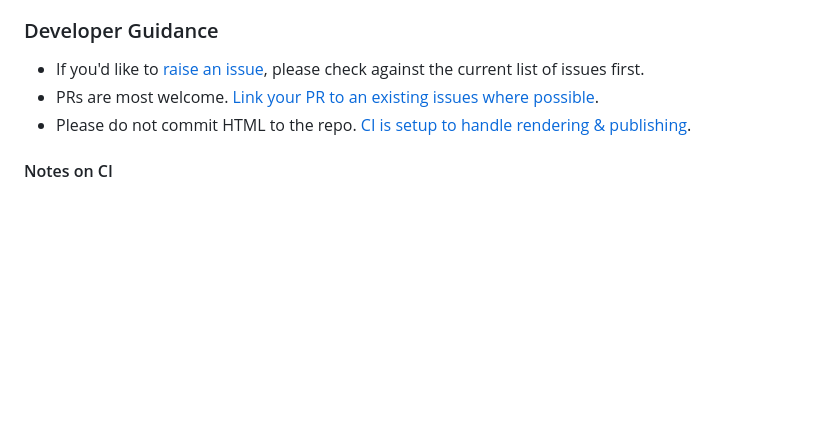
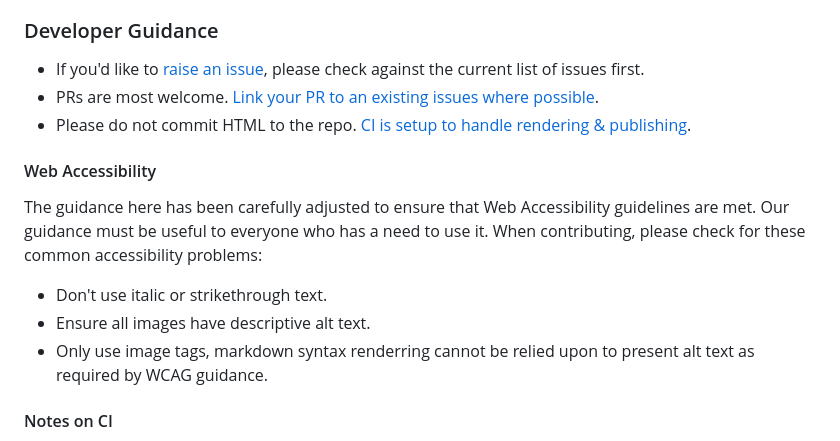
Before and after one commit to datasciencecampus/coding-in-the-open, a Markdown page: README.md, the part around the change. Drawn GitHub-style; blank space fills up the shorter version.

Commit message:
docs: More accessibility guidance in readme

```diff
--- a/README.md
+++ b/README.md
@@ -75,6 +75,14 @@ from the command line at the root directory (or use the VS Code button at the to
 * PRs are most welcome. [Link your PR to an existing issues where possible](https://docs.github.com/en/issues/tracking-your-work-with-issues/linking-a-pull-request-to-an-issue).
 * Please do not commit HTML to the repo. [CI is setup to handle rendering & publishing](https://quarto.org/docs/publishing/github-pages.html).
 
+#### Web Accessibility
+
+The guidance here has been carefully adjusted to ensure that Web Accessibility guidelines are met. Our guidance must be useful to everyone who has a need to use it. When contributing, please check for these common accessibility problems:
+
+* Don't use italic or strikethrough text.
+* Ensure all images have descriptive alt text.
+* Only use image tags, markdown syntax renderring cannot be relied upon to present alt text as required by WCAG guidance.
+
 #### Notes on CI
 
 * This repo is using the actions produced by the quarto dev community.
```
